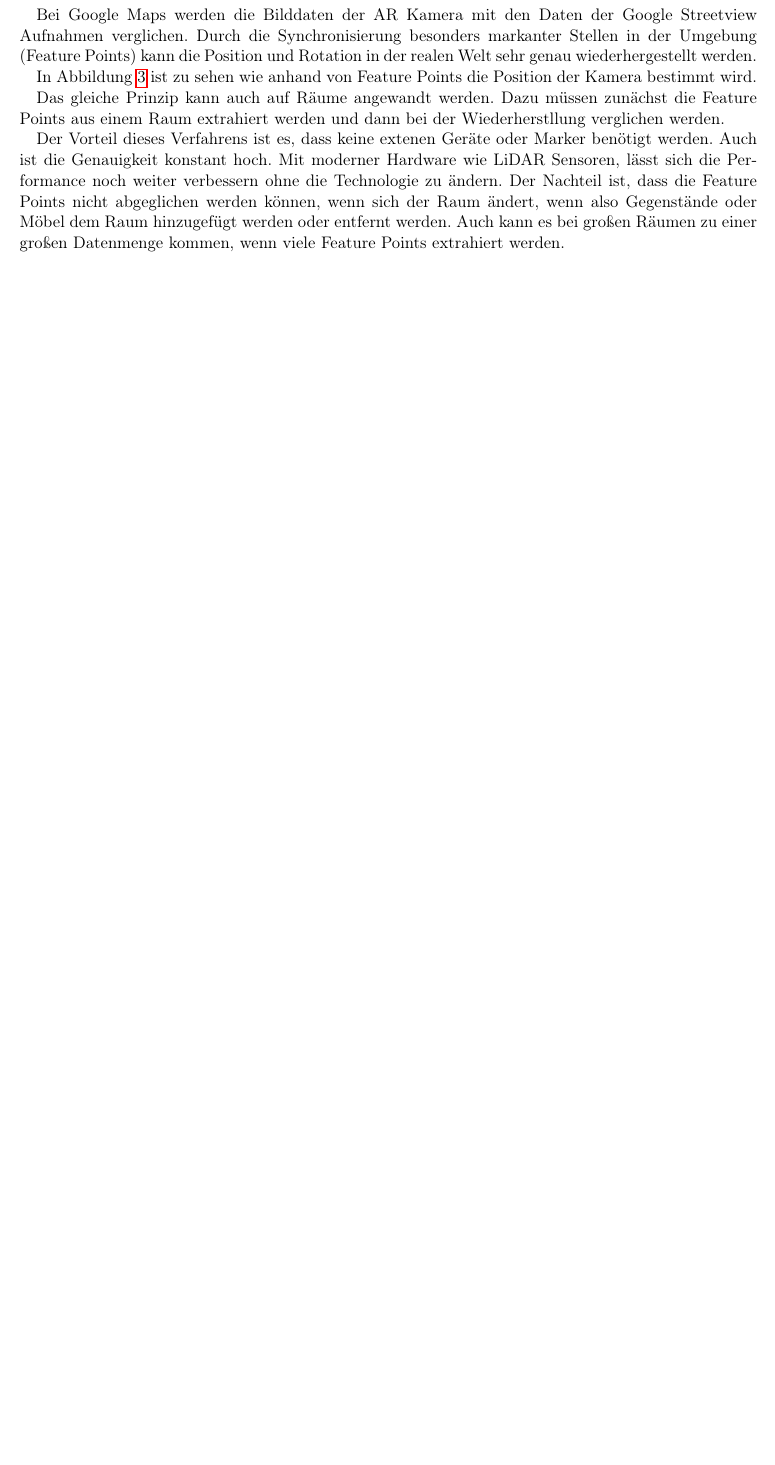
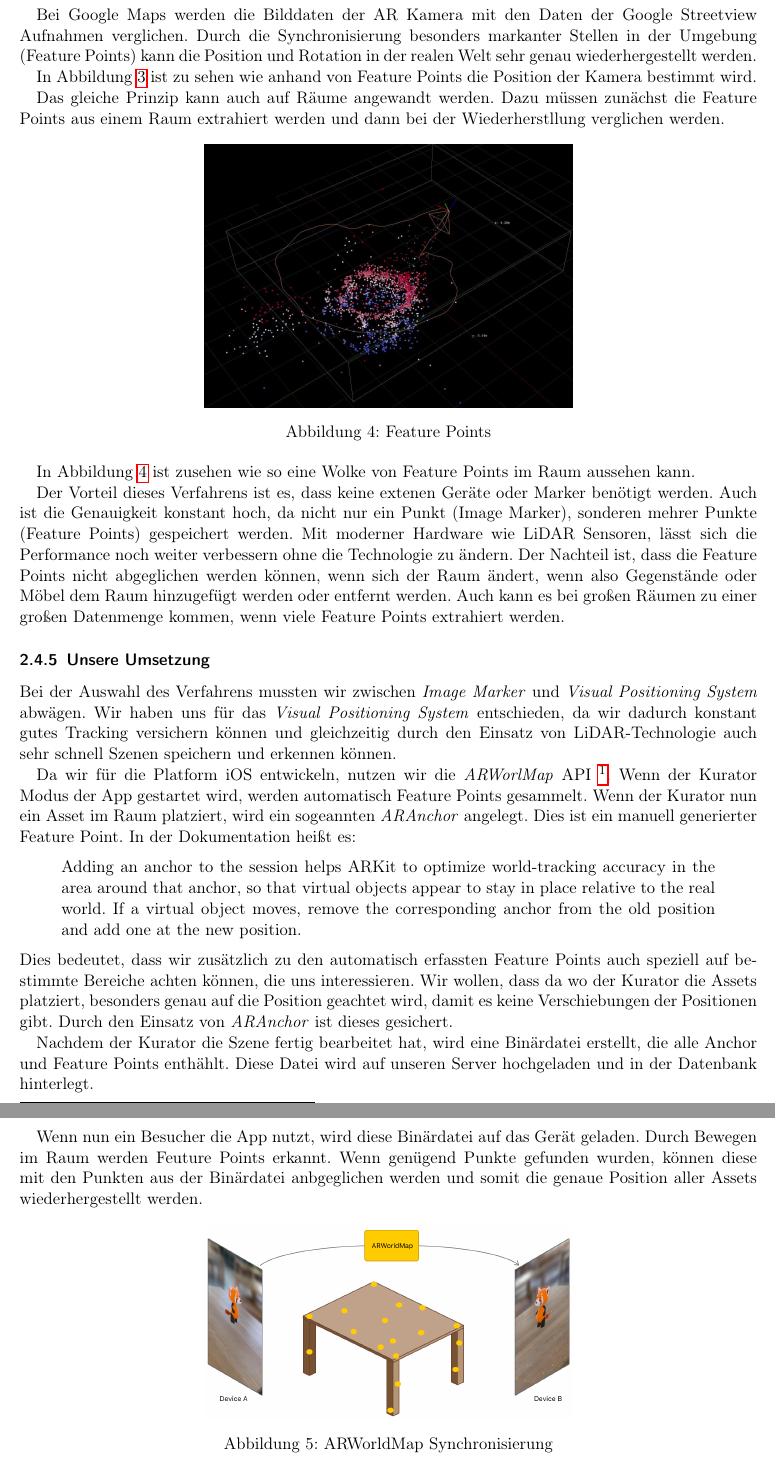
Before and after one commit to ar-exhibition/documentation, a LaTeX paper (Dokumentation.tex): part of page 9 of 14 before the commit and two parts of pages 9 and 10 of 15 after it, the two joined at a grey line, cut so that both start at the same text, the shorter picture padded with empty space. Compiled offline with pdfLaTeX.

Commit message:
arworldmap umsetzung

```diff
--- a/Dokumentation.tex
+++ b/Dokumentation.tex
@@ -217,7 +217,44 @@
 
   Das gleiche Prinzip kann auch auf Räume angewandt werden. Dazu müssen zunächst die Feature Points aus einem Raum extrahiert werden und dann bei der Wiederherstllung verglichen werden.
 
-  Der Vorteil dieses Verfahrens ist es, dass keine extenen Geräte oder Marker benötigt werden. Auch ist die Genauigkeit konstant hoch. Mit moderner Hardware wie LiDAR Sensoren, lässt sich die Performance noch weiter verbessern ohne die Technologie zu ändern.
+  \begin{figure}[h]
+    \centering
+    \includegraphics[width=.5\textwidth]{arworldmap-featurepoints}
+    \caption{Feature Points}
+    \label{FeaturePoints}
+  \end{figure}
+
+  In Abbildung \ref{FeaturePoints} ist zusehen wie so eine Wolke von Feature Points im Raum aussehen kann.
+
+  Der Vorteil dieses Verfahrens ist es, dass keine extenen Geräte oder Marker benötigt werden. Auch ist die Genauigkeit konstant hoch, da nicht nur ein Punkt (Image Marker), sonderen mehrer Punkte (Feature Points) gespeichert werden. Mit moderner Hardware wie LiDAR Sensoren, lässt sich die Performance noch weiter verbessern ohne die Technologie zu ändern.
   Der Nachteil ist, dass die Feature Points nicht abgeglichen werden können, wenn sich der Raum ändert, wenn also Gegenstände oder Möbel dem Raum hinzugefügt werden oder entfernt werden.
   Auch kann es bei großen Räumen zu einer großen Datenmenge kommen, wenn viele Feature Points extrahiert werden.
 
+  \subsubsection{Unsere Umsetzung}
+
+  Bei der Auswahl des Verfahrens mussten wir zwischen \textit{Image Marker} und \textit{Visual Positioning System} abwägen.
+  Wir haben uns für das \textit{Visual Positioning System} entschieden, da wir dadurch konstant gutes Tracking versichern können und
+  gleichzeitig durch den Einsatz von LiDAR-Technologie auch sehr schnell Szenen speichern und erkennen können.
+
+  Da wir für die Platform iOS entwickeln, nutzen wir die \textit{ARWorlMap} API \footnote{https://developer.apple.com/documentation/arkit/arworldmap}.
+  Wenn der Kurator Modus der App gestartet wird, werden automatisch Feature Points gesammelt.
+  Wenn der Kurator nun ein Asset im Raum platziert, wird ein sogeannten \textit{ARAnchor} angelegt. Dies ist ein manuell generierter Feature Point.
+  In der Dokumentation heißt es:
+  \begin{quote}
+    Adding an anchor to the session helps ARKit to optimize world-tracking accuracy in the area around that anchor, so that virtual objects appear to stay in place relative to the real world. If a virtual object moves, remove the corresponding anchor from the old position and add one at the new position.
+  \end{quote}
+  Dies bedeutet, dass wir zusätzlich zu den automatisch erfassten Feature Points auch speziell auf bestimmte Bereiche achten können, die uns interessieren.
+  Wir wollen, dass da wo der Kurator die Assets platziert, besonders genau auf die Position geachtet wird, damit es keine Verschiebungen der Positionen gibt.
+  Durch den Einsatz von \textit{ARAnchor} ist dieses gesichert.
+
+  Nachdem der Kurator die Szene fertig bearbeitet hat, wird eine Binärdatei erstellt, die alle Anchor und Feature Points enthählt.
+  Diese Datei wird auf unseren Server hochgeladen und in der Datenbank hinterlegt.
+
+  Wenn nun ein Besucher die App nutzt, wird diese Binärdatei auf das Gerät geladen.
+  Durch Bewegen im Raum werden Feuture Points erkannt. Wenn genügend Punkte gefunden wurden, können diese mit den Punkten aus der Binärdatei anbgeglichen werden und somit die genaue Position aller Assets wiederhergestellt werden.
+
+
+  \begin{figure}[h]
+    \centering
+    \includegraphics[width=.5\textwidth]{ar-world-map}
+    \caption{ARWorldMap Synchronisierung}
```
Also changed, not shown: Dokumentation.pdf, Grafiken/ar-world-map.png (added), Grafiken/arworldmap-featurepoints.jpg (added), Dokumentation.tex (4 more changed lines).
